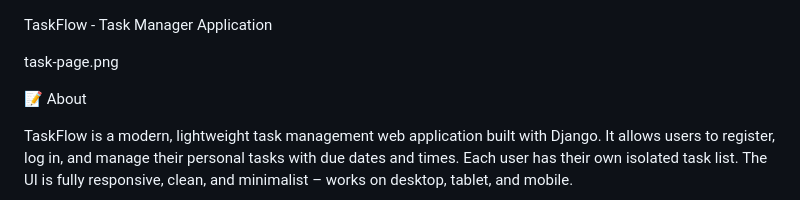
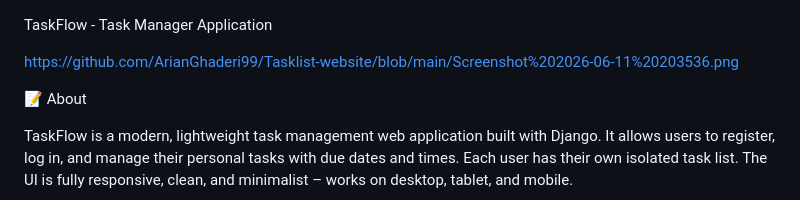
Before and after one commit to ArianGhaderi99/Tasklist-website, a Markdown page: README.md, the part around the change. Rendered like a GitHub page.

```diff
--- a/README.md
+++ b/README.md
@@ -1,6 +1,6 @@
 TaskFlow - Task Manager Application
 
-task-page.png
+https://github.com/ArianGhaderi99/Tasklist-website/blob/main/Screenshot%202026-06-11%20203536.png
 
 
 📝 About
```
